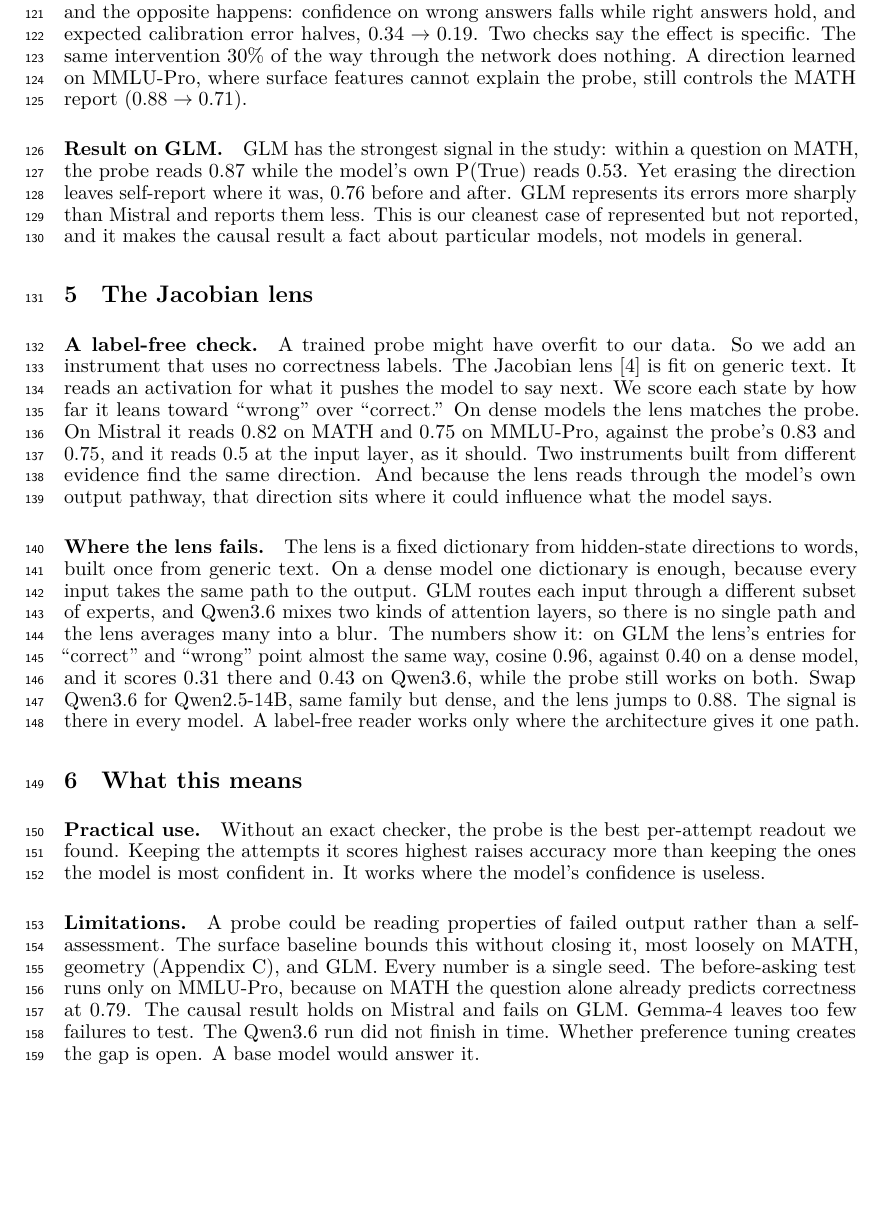
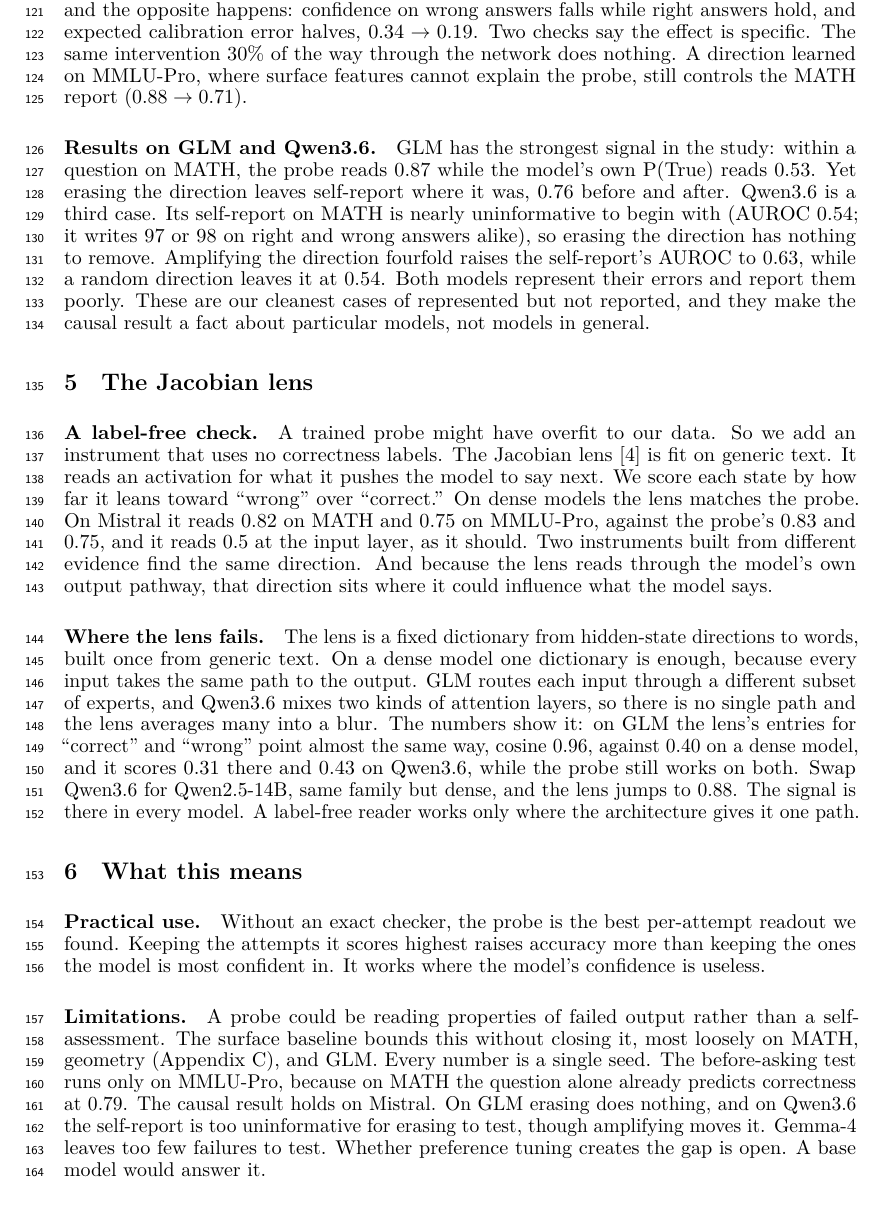
Before and after one commit to RenaissancePhilanthropy/geometry-diagram-generator, a LaTeX paper (paper/workshop_readable.tex): part of page 4 of 8, cut so that both start at the same text, the shorter picture padded with empty space. Compiled offline with LuaLaTeX.

Commit message:
paper: Qwen3.6 ablation result added (self-report at floor, erasing null, amplifying 0.54 -> 0.63, random flat)
Co-Authored-By: Claude Fable 5.1 <noreply@anthropic.com>

```diff
--- a/paper/workshop_readable.tex
+++ b/paper/workshop_readable.tex
@@ -214,11 +214,14 @@ Two checks say the effect is specific.
 The same intervention 30\% of the way through the network does nothing.
 A direction learned on MMLU-Pro, where surface features cannot explain the probe, still controls the MATH report ($0.88 \to 0.71$).
 
-\paragraph{Result on GLM.}
+\paragraph{Results on GLM and Qwen3.6.}
 GLM has the strongest signal in the study: within a question on MATH, the probe reads 0.87 while the model's own P(True) reads 0.53.
 Yet erasing the direction leaves self-report where it was, 0.76 before and after.
-GLM represents its errors more sharply than Mistral and reports them less.
-This is our cleanest case of represented but not reported, and it makes the causal result a fact about particular models, not models in general.
+Qwen3.6 is a third case.
+Its self-report on MATH is nearly uninformative to begin with (AUROC 0.54; it writes 97 or 98 on right and wrong answers alike), so erasing the direction has nothing to remove.
+Amplifying the direction fourfold raises the self-report's AUROC to 0.63, while a random direction leaves it at 0.54.
+Both models represent their errors and report them poorly.
+These are our cleanest cases of represented but not reported, and they make the causal result a fact about particular models, not models in general.
 
 \section{The Jacobian lens}
 \label{sec:lens}
@@ -256,9 +259,9 @@ A probe could be reading properties of failed output rather than a self-assessme
 The surface baseline bounds this without closing it, most loosely on MATH, geometry (\cref{app:alternatives}), and GLM.
 Every number is a single seed.
 The before-asking test runs only on MMLU-Pro, because on MATH the question alone already predicts correctness at 0.79.
-The causal result holds on Mistral and fails on GLM.
+The causal result holds on Mistral.
+On GLM erasing does nothing, and on Qwen3.6 the self-report is too uninformative for erasing to test, though amplifying moves it.
 Gemma-4 leaves too few failures to test.
-The Qwen3.6 run did not finish in time.
 Whether preference tuning creates the gap is open.
 A base model would answer it.
 
```
Also changed, not shown: paper/PAPER_DRAFT.md (+3 -3 lines), paper/workshop_readable.pdf, paper/workshop_readable.tex (2 more changed lines).
